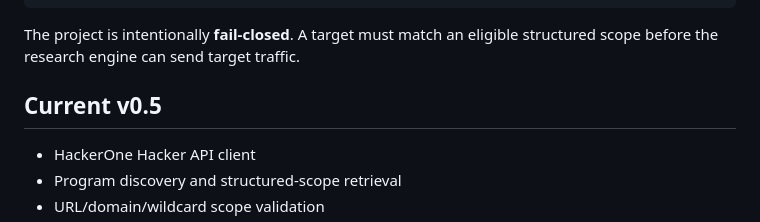
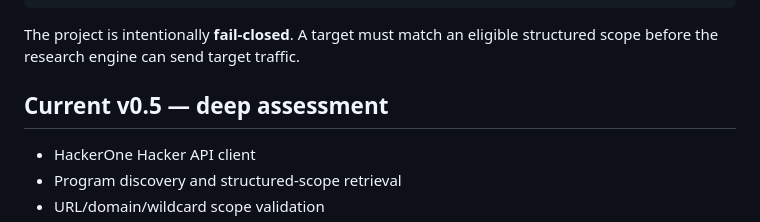
Before and after one commit to PRADHUMAN-SINGH-1/h1-bounty-agent, a Markdown page: README.md, the part around the change. GitHub-like rendering.

Commit message:
Verify deep vulnerability assessment
Merge CI verification for the deep assessment engine and dashboard

```diff
--- a/README.md
+++ b/README.md
@@ -26,7 +26,7 @@ Optional HackerOne submission
 
 The project is intentionally **fail-closed**. A target must match an eligible structured scope before the research engine can send target traffic.
 
-## Current v0.5
+## Current v0.5 — deep assessment
 
 - HackerOne Hacker API client
 - Program discovery and structured-scope retrieval
```
